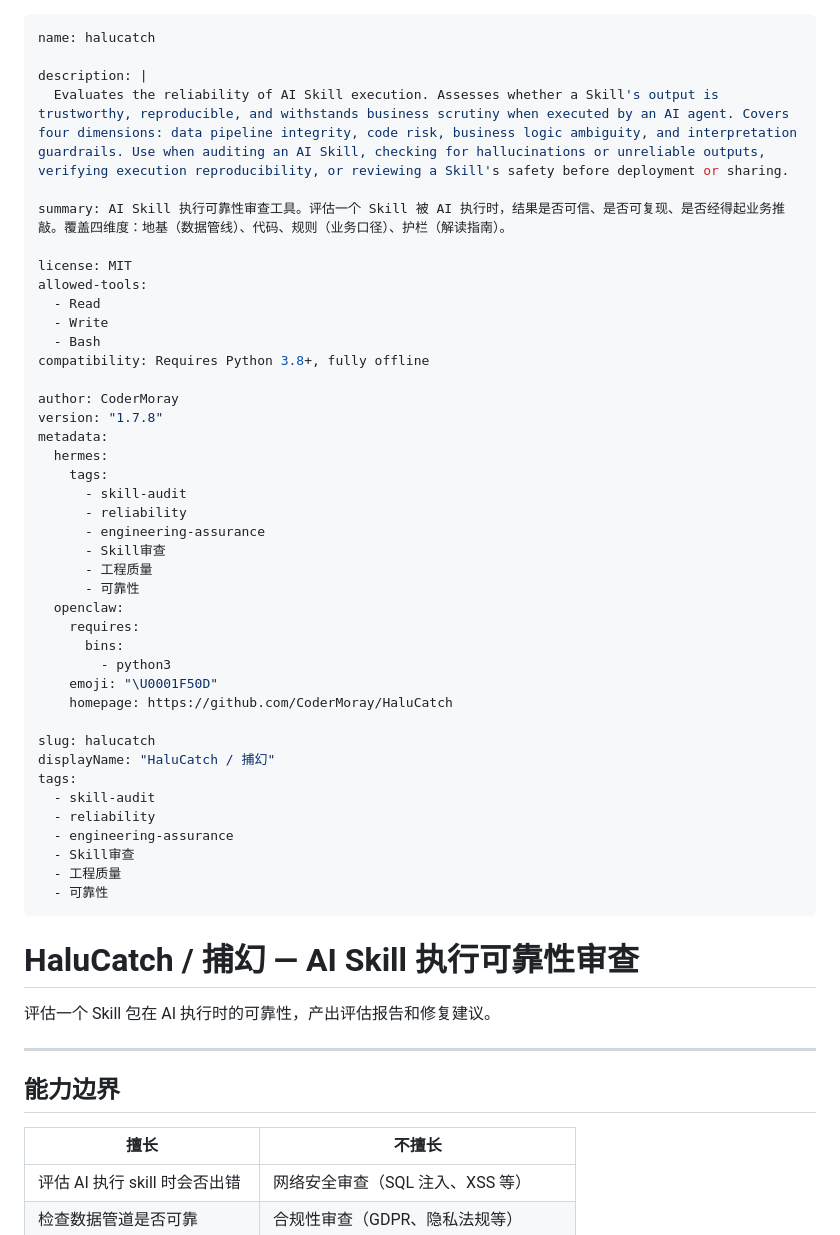
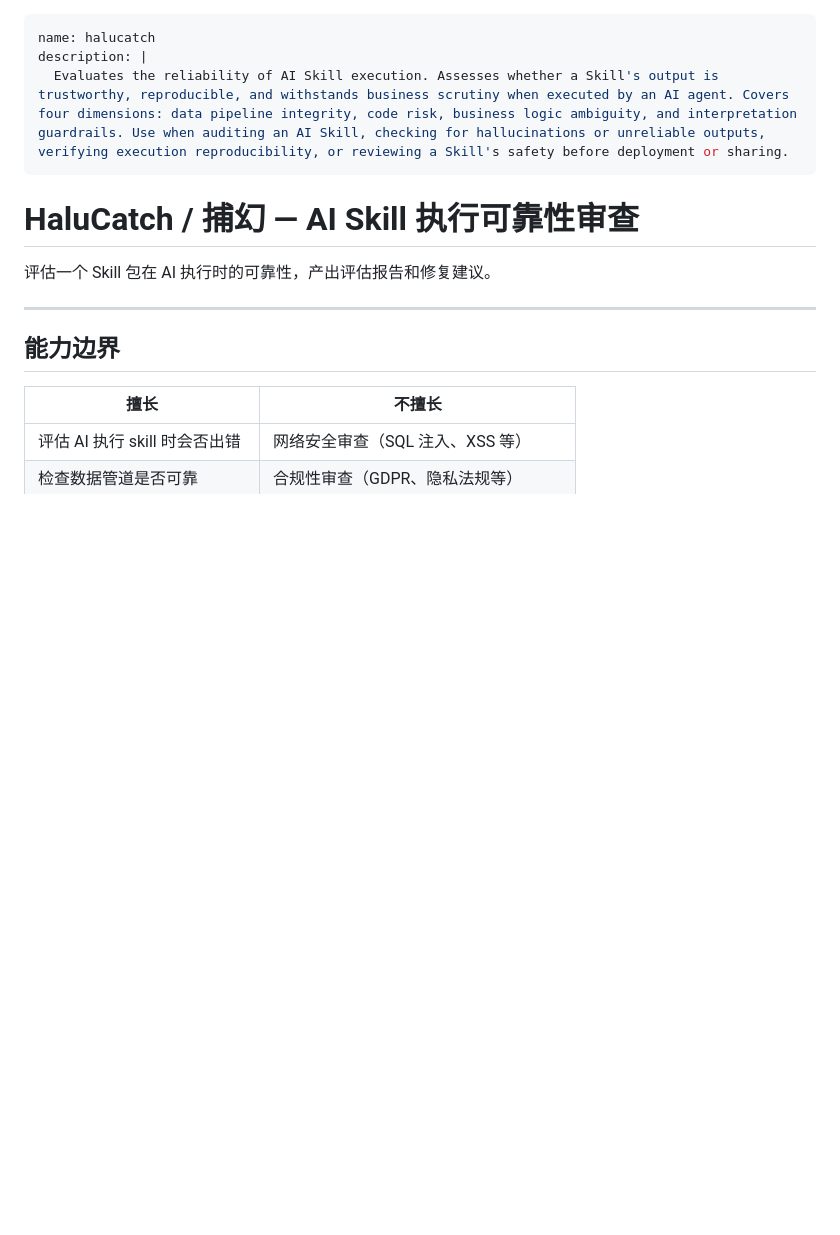
Before and after one commit to CoderMoray/HaluCatch, a Markdown page: SKILL.md, the part around the change. Drawn GitHub-style; blank space fills up the shorter version.

Commit message:
test: minimal frontmatter for agentskill.sh webhook

```diff
--- a/SKILL.md
+++ b/SKILL.md
@@ -1,45 +1,7 @@
 ---
 name: halucatch
-
 description: |
   Evaluates the reliability of AI Skill execution. Assesses whether a Skill's output is trustworthy, reproducible, and withstands business scrutiny when executed by an AI agent. Covers four dimensions: data pipeline integrity, code risk, business logic ambiguity, and interpretation guardrails. Use when auditing an AI Skill, checking for hallucinations or unreliable outputs, verifying execution reproducibility, or reviewing a Skill's safety before deployment or sharing.
-
-summary: AI Skill 执行可靠性审查工具。评估一个 Skill 被 AI 执行时，结果是否可信、是否可复现、是否经得起业务推敲。覆盖四维度：地基（数据管线）、代码、规则（业务口径）、护栏（解读指南）。
-
-license: MIT
-allowed-tools:
-  - Read
-  - Write
-  - Bash
-compatibility: Requires Python 3.8+, fully offline
-
-author: CoderMoray
-version: "1.7.8"
-metadata:
-  hermes:
-    tags:
-      - skill-audit
-      - reliability
-      - engineering-assurance
-      - Skill审查
-      - 工程质量
-      - 可靠性
-  openclaw:
-    requires:
-      bins:
-        - python3
-    emoji: "\U0001F50D"
-    homepage: https://github.com/CoderMoray/HaluCatch
-
-slug: halucatch
-displayName: "HaluCatch / 捕幻"
-tags:
-  - skill-audit
-  - reliability
-  - engineering-assurance
-  - Skill审查
-  - 工程质量
-  - 可靠性
 ---
 # HaluCatch / 捕幻 — AI Skill 执行可靠性审查
 
```
